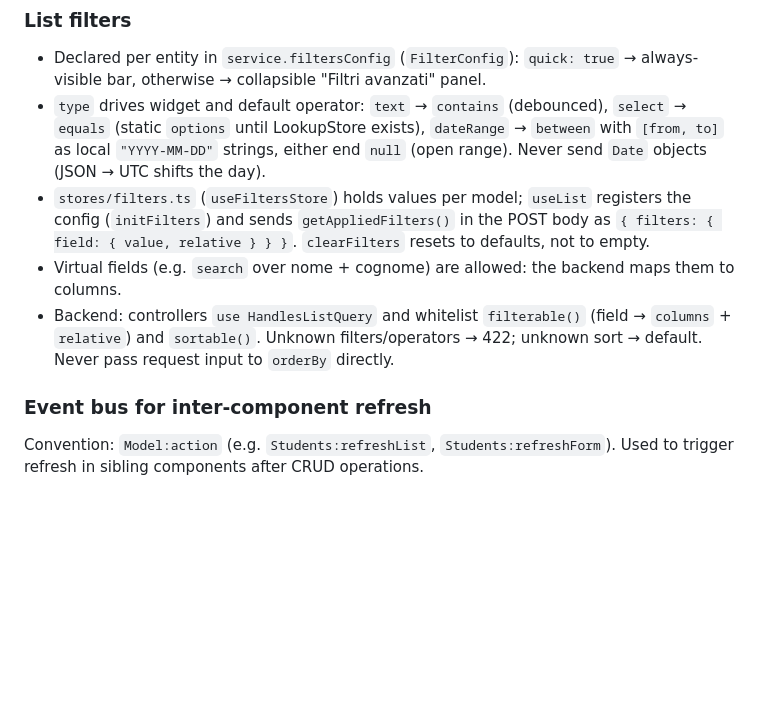
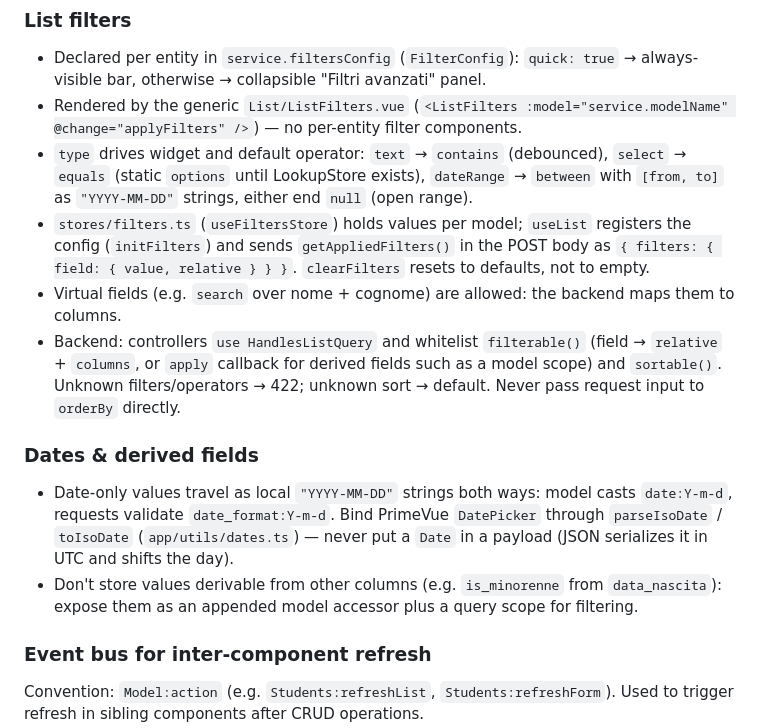
Before and after one commit to CarloSalaris/music-school-manager, a Markdown page: CLAUDE.md, the part around the change. Drawn GitHub-style; blank space fills up the shorter version.

Commit message:
docs: document ListFilters, date format and derived fields in CLAUDE.md

```diff
--- a/CLAUDE.md
+++ b/CLAUDE.md
@@ -68,10 +68,15 @@ Centralized Pinia store that caches dropdown/select options. Populated from API
 
 ### List filters
 - Declared per entity in `service.filtersConfig` (`FilterConfig`): `quick: true` → always-visible bar, otherwise → collapsible "Filtri avanzati" panel.
-- `type` drives widget and default operator: `text` → `contains` (debounced), `select` → `equals` (static `options` until LookupStore exists), `dateRange` → `between` with `[from, to]` as local `"YYYY-MM-DD"` strings, either end `null` (open range). Never send `Date` objects (JSON → UTC shifts the day).
+- Rendered by the generic `List/ListFilters.vue` (`<ListFilters :model="service.modelName" @change="applyFilters" />`) — no per-entity filter components.
+- `type` drives widget and default operator: `text` → `contains` (debounced), `select` → `equals` (static `options` until LookupStore exists), `dateRange` → `between` with `[from, to]` as `"YYYY-MM-DD"` strings, either end `null` (open range).
 - `stores/filters.ts` (`useFiltersStore`) holds values per model; `useList` registers the config (`initFilters`) and sends `getAppliedFilters()` in the POST body as `{ filters: { field: { value, relative } } }`. `clearFilters` resets to defaults, not to empty.
 - Virtual fields (e.g. `search` over nome + cognome) are allowed: the backend maps them to columns.
-- Backend: controllers `use HandlesListQuery` and whitelist `filterable()` (field → `columns` + `relative`) and `sortable()`. Unknown filters/operators → 422; unknown sort → default. Never pass request input to `orderBy` directly.
+- Backend: controllers `use HandlesListQuery` and whitelist `filterable()` (field → `relative` + `columns`, or `apply` callback for derived fields such as a model scope) and `sortable()`. Unknown filters/operators → 422; unknown sort → default. Never pass request input to `orderBy` directly.
+
+### Dates & derived fields
+- Date-only values travel as local `"YYYY-MM-DD"` strings both ways: model casts `date:Y-m-d`, requests validate `date_format:Y-m-d`. Bind PrimeVue `DatePicker` through `parseIsoDate` / `toIsoDate` (`app/utils/dates.ts`) — never put a `Date` in a payload (JSON serializes it in UTC and shifts the day).
+- Don't store values derivable from other columns (e.g. `is_minorenne` from `data_nascita`): expose them as an appended model accessor plus a query scope for filtering.
 
 ### Event bus for inter-component refresh
 Convention: `Model:action` (e.g. `Students:refreshList`, `Students:refreshForm`). Used to trigger refresh in sibling components after CRUD operations.
```
